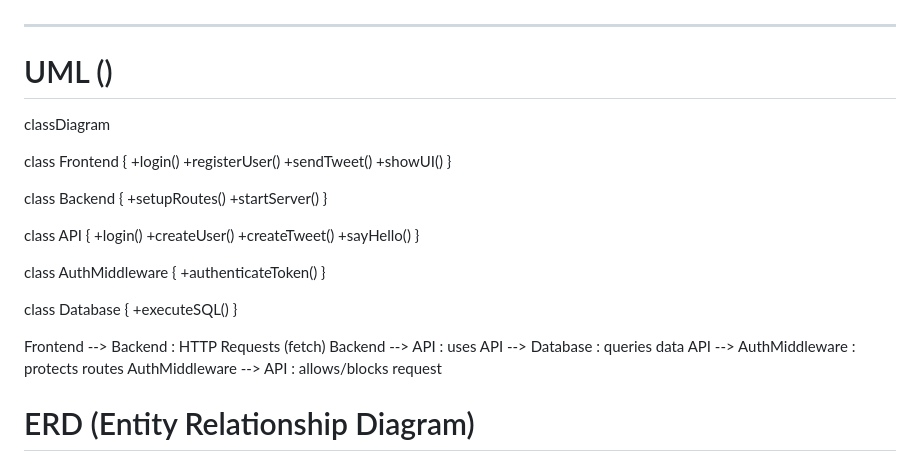
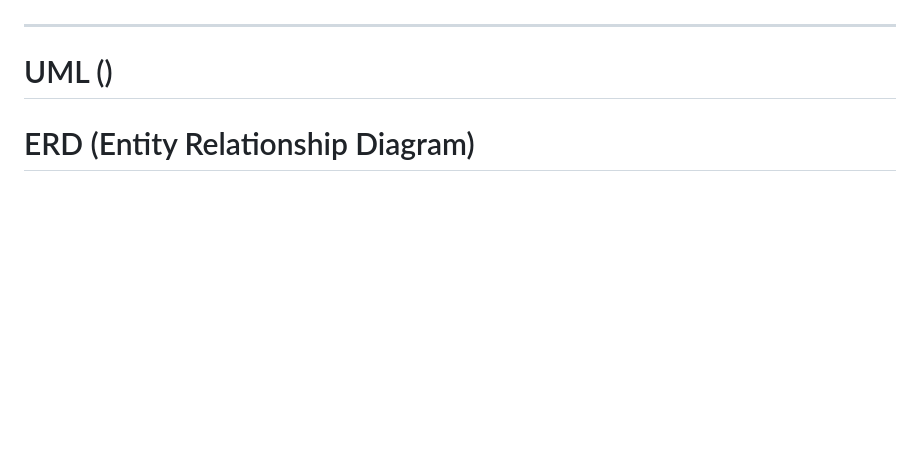
Before and after one commit to Marama77/LB01-K223-Mini-Twitter-App, a Markdown page: README.md, the part around the change. Drawn GitHub-style; blank space fills up the shorter version.

Commit message:
deletes UML on README

```diff
--- a/README.md
+++ b/README.md
@@ -83,40 +83,6 @@ OOP was used to:
 
 # UML ()
 
-classDiagram
-
-class Frontend {
-  +login()
-  +registerUser()
-  +sendTweet()
-  +showUI()
-}
-
-class Backend {
-  +setupRoutes()
-  +startServer()
-}
-
-class API {
-  +login()
-  +createUser()
-  +createTweet()
-  +sayHello()
-}
-
-class AuthMiddleware {
-  +authenticateToken()
-}
-
-class Database {
-  +executeSQL()
-}
-
-Frontend --> Backend : HTTP Requests (fetch)
-Backend --> API : uses
-API --> Database : queries data
-API --> AuthMiddleware : protects routes
-AuthMiddleware --> API : allows/blocks request
 
 # ERD (Entity Relationship Diagram)
 
```
